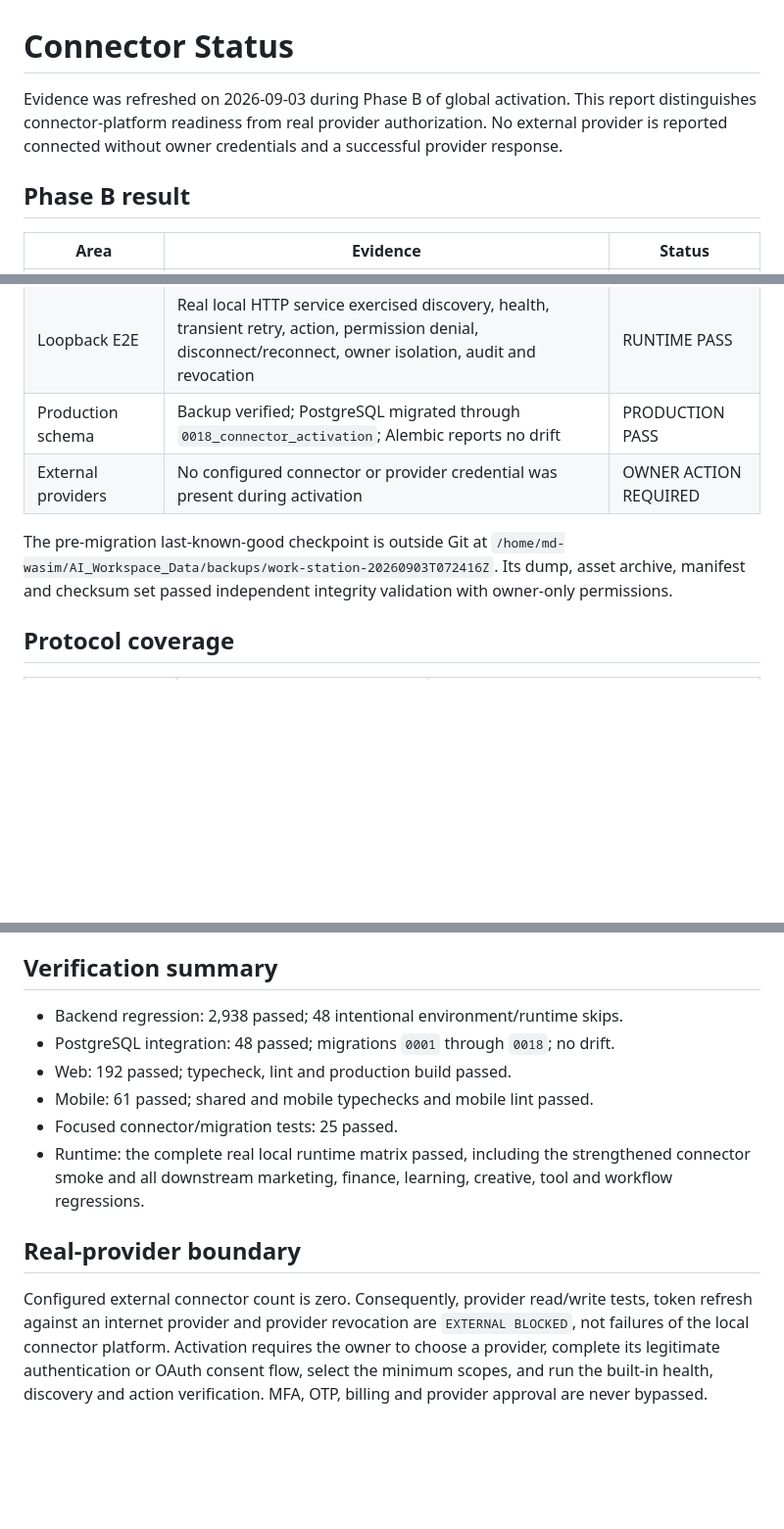
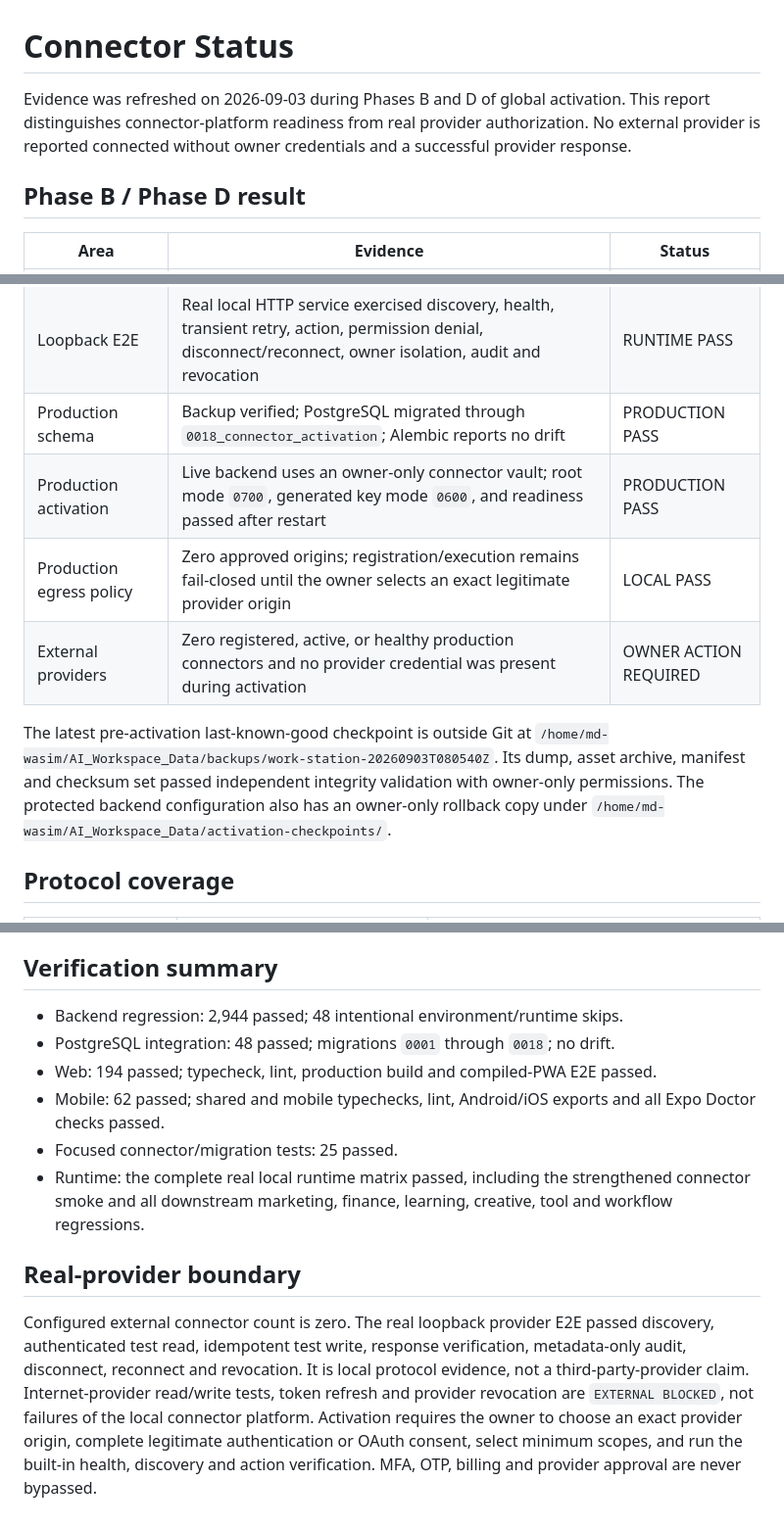
Before and after one commit to mdwasimaslamaslam88-bot/AI_Workspace, a Markdown page: reports/CONNECTOR_STATUS.md, 3 parts joined by grey strips. Shown at 98% size. Rendered like a GitHub page; blank space fills up the shorter version.

Commit message:
docs: record production connector activation

```diff
--- a/reports/CONNECTOR_STATUS.md
+++ b/reports/CONNECTOR_STATUS.md
@@ -1,11 +1,11 @@
 # Connector Status
 
-Evidence was refreshed on 2026-09-03 during Phase B of global activation.
+Evidence was refreshed on 2026-09-03 during Phases B and D of global activation.
 This report distinguishes connector-platform readiness from real provider
 authorization. No external provider is reported connected without owner
 credentials and a successful provider response.
 
-## Phase B result
+## Phase B / Phase D result
 
 | Area | Evidence | Status |
 | --- | --- | --- |
@@ -18,12 +18,16 @@ credentials and a successful provider response.
 | Owner lifecycle | Disconnect preserves the encrypted credential while denying execution; reconnect requires a fresh successful health probe; revoke destroys credential material | LOCAL PASS |
 | Loopback E2E | Real local HTTP service exercised discovery, health, transient retry, action, permission denial, disconnect/reconnect, owner isolation, audit and revocation | RUNTIME PASS |
 | Production schema | Backup verified; PostgreSQL migrated through `0018_connector_activation`; Alembic reports no drift | PRODUCTION PASS |
-| External providers | No configured connector or provider credential was present during activation | OWNER ACTION REQUIRED |
+| Production activation | Live backend uses an owner-only connector vault; root mode `0700`, generated key mode `0600`, and readiness passed after restart | PRODUCTION PASS |
+| Production egress policy | Zero approved origins; registration/execution remains fail-closed until the owner selects an exact legitimate provider origin | LOCAL PASS |
+| External providers | Zero registered, active, or healthy production connectors and no provider credential was present during activation | OWNER ACTION REQUIRED |
 
-The pre-migration last-known-good checkpoint is outside Git at
-`/home/md-wasim/AI_Workspace_Data/backups/work-station-20260903T072416Z`.
+The latest pre-activation last-known-good checkpoint is outside Git at
+`/home/md-wasim/AI_Workspace_Data/backups/work-station-20260903T080540Z`.
 Its dump, asset archive, manifest and checksum set passed independent integrity
-validation with owner-only permissions.
+validation with owner-only permissions. The protected backend configuration
+also has an owner-only rollback copy under
+`/home/md-wasim/AI_Workspace_Data/activation-checkpoints/`.
 
 ## Protocol coverage
 
@@ -49,10 +53,11 @@ advertised as native or live.
 
 ## Verification summary
 
-- Backend regression: 2,938 passed; 48 intentional environment/runtime skips.
+- Backend regression: 2,944 passed; 48 intentional environment/runtime skips.
 - PostgreSQL integration: 48 passed; migrations `0001` through `0018`; no drift.
-- Web: 192 passed; typecheck, lint and production build passed.
-- Mobile: 61 passed; shared and mobile typechecks and mobile lint passed.
+- Web: 194 passed; typecheck, lint, production build and compiled-PWA E2E passed.
+- Mobile: 62 passed; shared and mobile typechecks, lint, Android/iOS exports and
+  all Expo Doctor checks passed.
 - Focused connector/migration tests: 25 passed.
 - Runtime: the complete real local runtime matrix passed, including the
   strengthened connector smoke and all downstream marketing, finance,
@@ -60,10 +65,12 @@ advertised as native or live.
 
 ## Real-provider boundary
 
-Configured external connector count is zero. Consequently, provider read/write
-tests, token refresh against an internet provider and provider revocation are
-`EXTERNAL BLOCKED`, not failures of the local connector platform. Activation
-requires the owner to choose a provider, complete its legitimate authentication
-or OAuth consent flow, select the minimum scopes, and run the built-in health,
-discovery and action verification. MFA, OTP, billing and provider approval are
-never bypassed.
+Configured external connector count is zero. The real loopback provider E2E
+passed discovery, authenticated test read, idempotent test write, response
+verification, metadata-only audit, disconnect, reconnect and revocation. It is
+local protocol evidence, not a third-party-provider claim. Internet-provider
+read/write tests, token refresh and provider revocation are `EXTERNAL BLOCKED`,
+not failures of the local connector platform. Activation requires the owner to
+choose an exact provider origin, complete legitimate authentication or OAuth
+consent, select minimum scopes, and run the built-in health, discovery and
+action verification. MFA, OTP, billing and provider approval are never bypassed.
```
